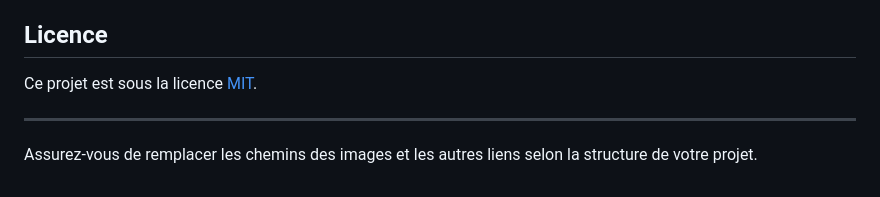
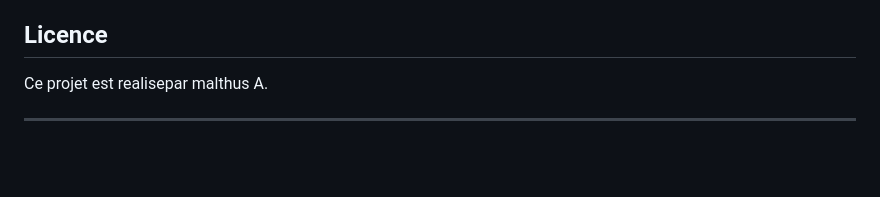
Before and after one commit to amthus/Thusdash, a Markdown page: asset/readme.md, the part around the change. GitHub-like rendering; blank space fills up the shorter version.

```diff
--- a/asset/readme.md
+++ b/asset/readme.md
@@ -142,8 +142,6 @@ Les contributions sont les bienvenues ! Si vous souhaitez contribuer à ce proje
 
 ## Licence
 
-Ce projet est sous la licence [MIT](LICENSE).
+Ce projet est realisepar malthus A.
 
 ---
-
-Assurez-vous de remplacer les chemins des images et les autres liens selon la structure de votre projet.
```
